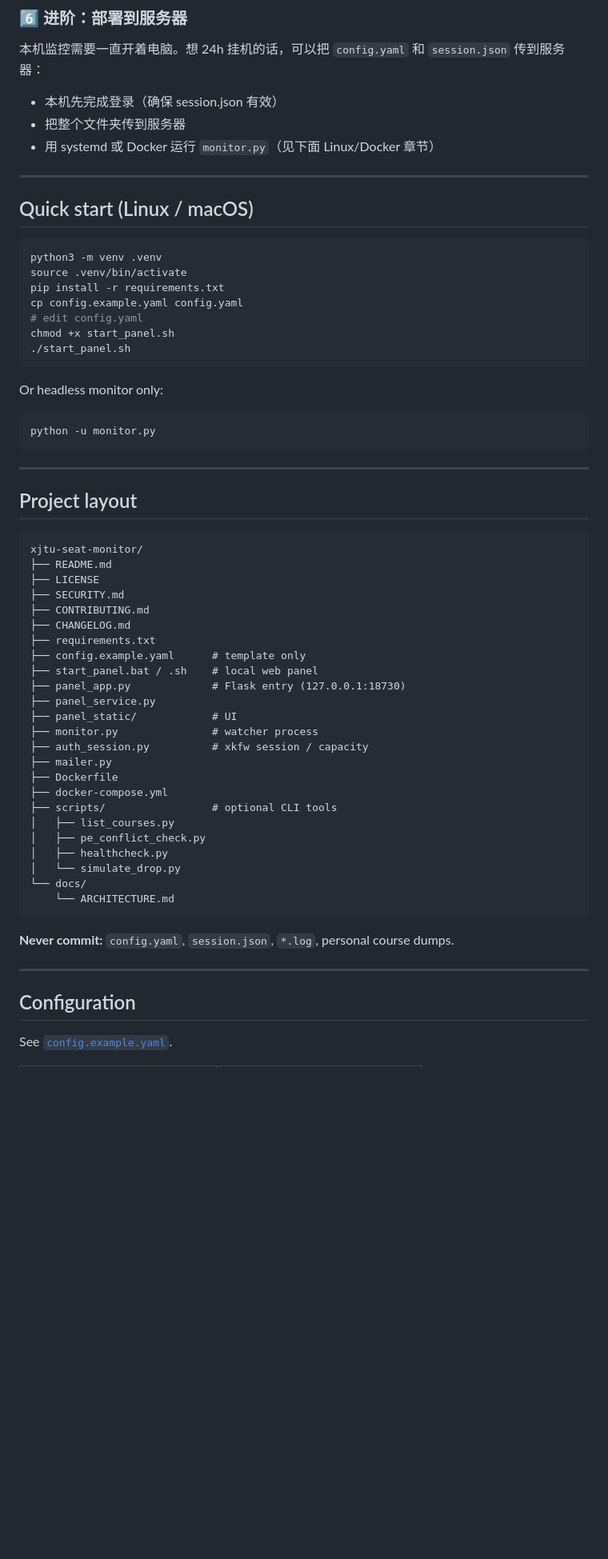
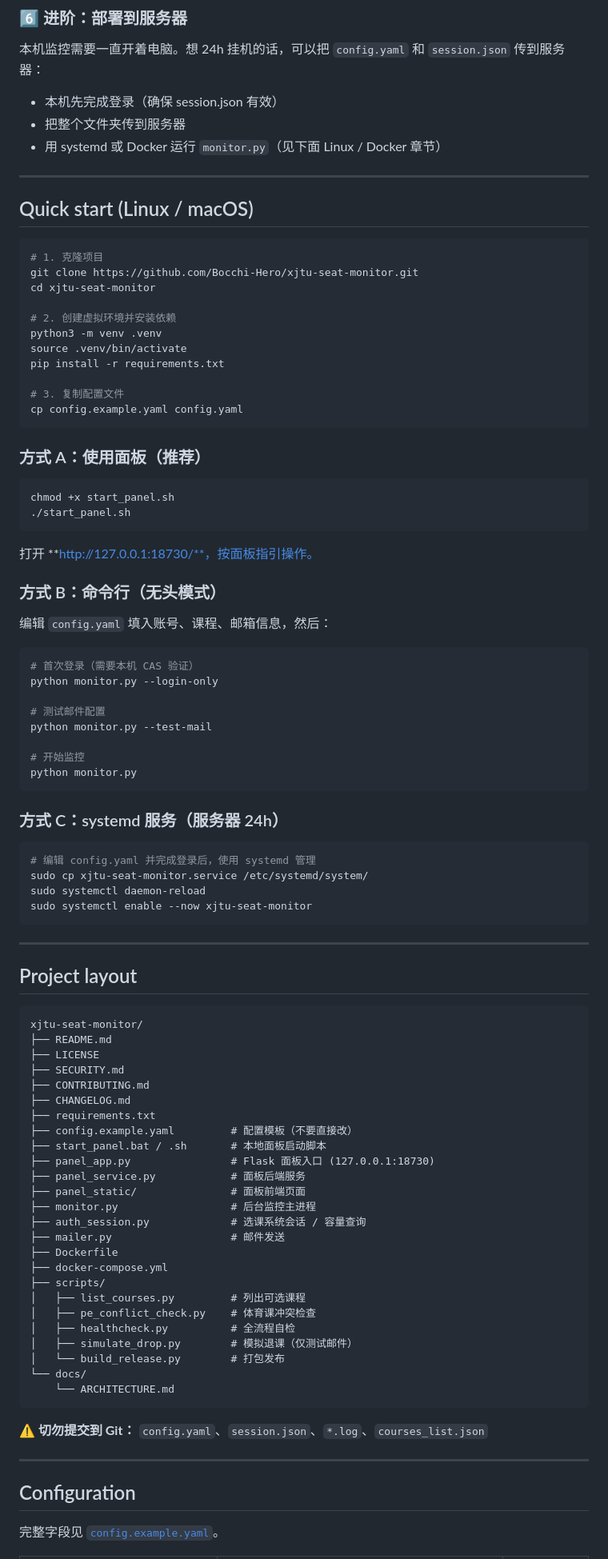
Before and after one commit to Bocchi-Hero/xjtu-seat-monitor, a Markdown page: README.md, the part around one of its changes. Shown at 80% size. Drawn GitHub-style; blank space fills up the shorter version.

Commit message:
docs: full README rewrite with config table, CLI details, graceful shutdown

````diff
--- a/README.md
+++ b/README.md
@@ -109,26 +112,57 @@ cd xjtu-seat-monitor
 本机监控需要一直开着电脑。想 24h 挂机的话，可以把 `config.yaml` 和 `session.json` 传到服务器：
 - 本机先完成登录（确保 session.json 有效）
 - 把整个文件夹传到服务器
-- 用 systemd 或 Docker 运行 `monitor.py`（见下面 Linux/Docker 章节）
+- 用 systemd 或 Docker 运行 `monitor.py`（见下面 Linux / Docker 章节）
 
 ---
 
 ## Quick start (Linux / macOS)
 
 ```bash
+# 1. 克隆项目
+git clone https://github.com/Bocchi-Hero/xjtu-seat-monitor.git
+cd xjtu-seat-monitor
+
+# 2. 创建虚拟环境并安装依赖
 python3 -m venv .venv
 source .venv/bin/activate
 pip install -r requirements.txt
+
+# 3. 复制配置文件
 cp config.example.yaml config.yaml
-# edit config.yaml
+```
+
+### 方式 A：使用面板（推荐）
+
+```bash
 chmod +x start_panel.sh
 ./start_panel.sh
 ```
 
-Or headless monitor only:
+打开 **http://127.0.0.1:18730/**，按面板指引操作。
+
+### 方式 B：命令行（无头模式）
+
+编辑 `config.yaml` 填入账号、课程、邮箱信息，然后：
 
 ```bash
-python -u monitor.py
+# 首次登录（需要本机 CAS 验证）
+python monitor.py --login-only
+
+# 测试邮件配置
+python monitor.py --test-mail
+
+# 开始监控
+python monitor.py
+```
+
+### 方式 C：systemd 服务（服务器 24h）
+
+```bash
+# 编辑 config.yaml 并完成登录后，使用 systemd 管理
+sudo cp xjtu-seat-monitor.service /etc/systemd/system/
+sudo systemctl daemon-reload
+sudo systemctl enable --now xjtu-seat-monitor
 ```
 
 ---
@@ -143,30 +177,31 @@ xjtu-seat-monitor/
 ├── CONTRIBUTING.md
 ├── CHANGELOG.md
 ├── requirements.txt
-├── config.example.yaml      # template only
-├── start_panel.bat / .sh    # local web panel
-├── panel_app.py             # Flask entry (127.0.0.1:18730)
-├── panel_service.py
-├── panel_static/            # UI
-├── monitor.py               # watcher process
-├── auth_session.py          # xkfw session / capacity
-├── mailer.py
+├── config.example.yaml         # 配置模板（不要直接改）
+├── start_panel.bat / .sh       # 本地面板启动脚本
+├── panel_app.py                # Flask 面板入口 (127.0.0.1:18730)
+├── panel_service.py            # 面板后端服务
+├── panel_static/               # 面板前端页面
+├── monitor.py                  # 后台监控主进程
+├── auth_session.py             # 选课系统会话 / 容量查询
+├── mailer.py                   # 邮件发送
 ├── Dockerfile
 ├── docker-compose.yml
-├── scripts/                 # optional CLI tools
-│   ├── list_courses.py
-│   ├── pe_conflict_check.py
-│   ├── healthcheck.py
-│   └── simulate_drop.py
+├── scripts/
+│   ├── list_courses.py         # 列出可选课程
+│   ├── pe_conflict_check.py    # 体育课冲突检查
+│   ├── healthcheck.py          # 全流程自检
+│   ├── simulate_drop.py        # 模拟退课（仅测试邮件）
+│   └── build_release.py        # 打包发布
 └── docs/
     └── ARCHITECTURE.md
 ```
 
-**Never commit:** `config.yaml`, `session.json`, `*.log`, personal course dumps.
+**⚠️ 切勿提交到 Git：** `config.yaml`、`session.json`、`*.log`、`courses_list.json`
 
 ---
 
 ## Configuration
 
-See [`config.example.yaml`](config.example.yaml).
+完整字段见 [`config.example.yaml`](config.example.yaml)。
 
````
Also changed, not shown: other parts of README.md (+43 -21 lines).
